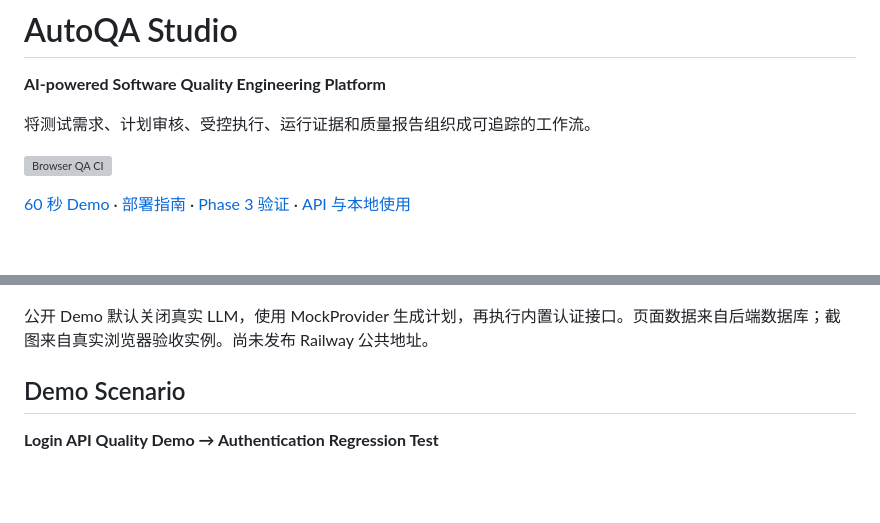
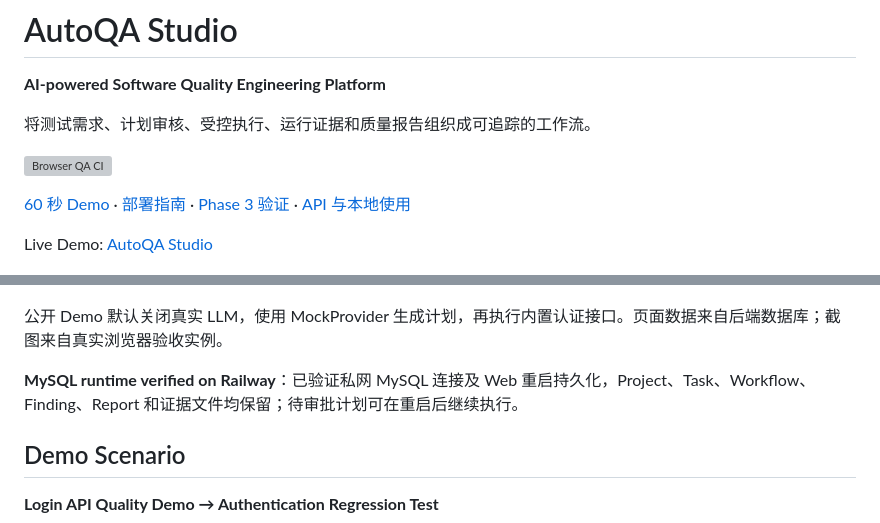
Before and after one commit to jayoffans/AutoQA-Agent, a Markdown page: README.md, 2 parts joined by grey strips. Rendered like a GitHub page; blank space fills up the shorter version; grey boxes are pictures that could not be loaded.

Commit message:
docs: add live AutoQA Studio demo

```diff
--- a/README.md
+++ b/README.md
@@ -8,9 +8,13 @@
 
 [60 秒 Demo](docs/demo-script.md) · [部署指南](docs/deployment.md) · [Phase 3 验证](docs/phase3.md) · [API 与本地使用](docs/usage.md)
 
+Live Demo: [AutoQA Studio](https://autoqa-studio-production.up.railway.app)
+
 ![Dashboard](docs/assets/dashboard.png)
 
-公开 Demo 默认关闭真实 LLM，使用 MockProvider 生成计划，再执行内置认证接口。页面数据来自后端数据库；截图来自真实浏览器验收实例。尚未发布 Railway 公共地址。
+公开 Demo 默认关闭真实 LLM，使用 MockProvider 生成计划，再执行内置认证接口。页面数据来自后端数据库；截图来自真实浏览器验收实例。
+
+**MySQL runtime verified on Railway**：已验证私网 MySQL 连接及 Web 重启持久化，Project、Task、Workflow、Finding、Report 和证据文件均保留；待审批计划可在重启后继续执行。
 
 ## Demo Scenario
 
```
